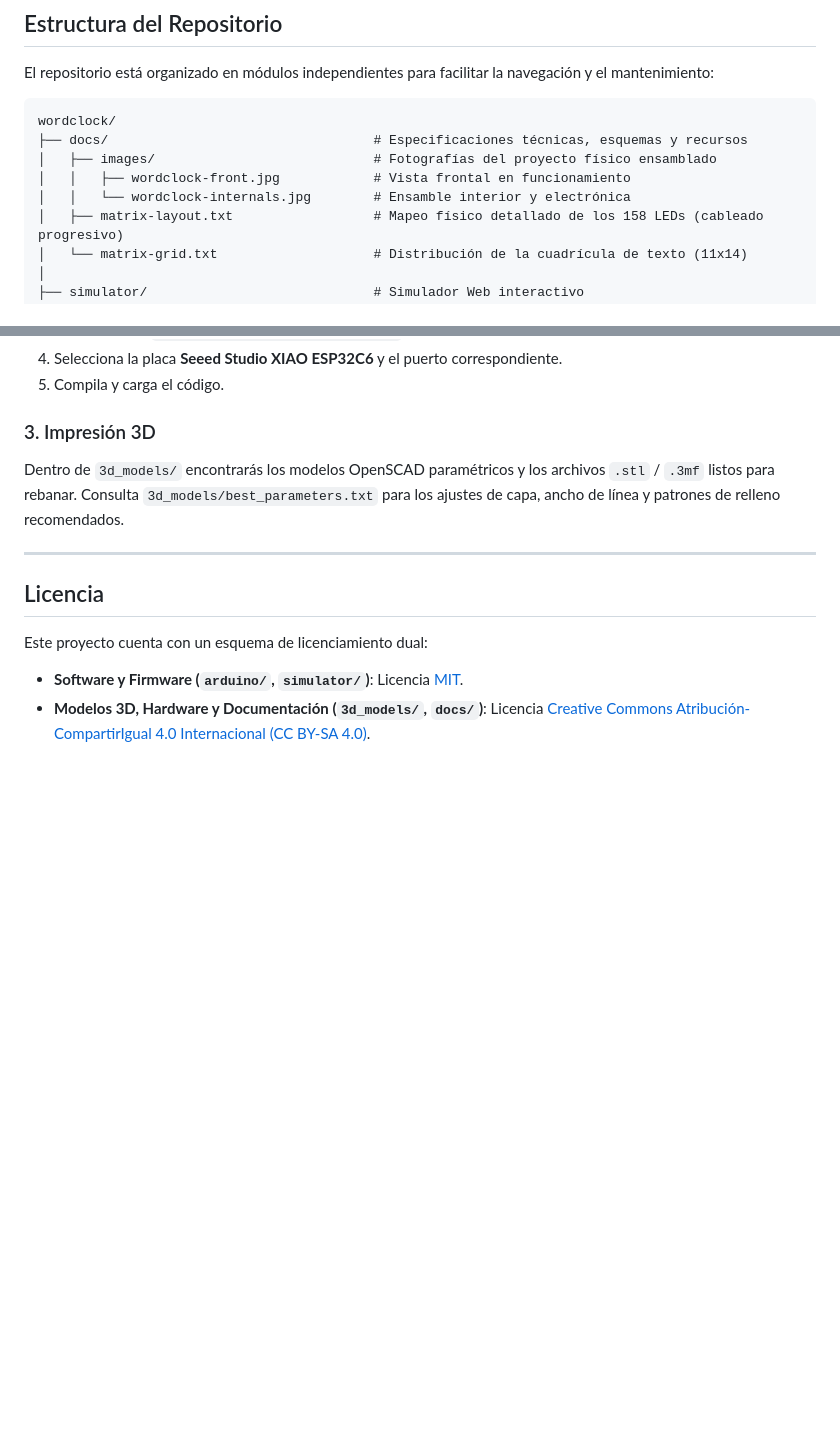
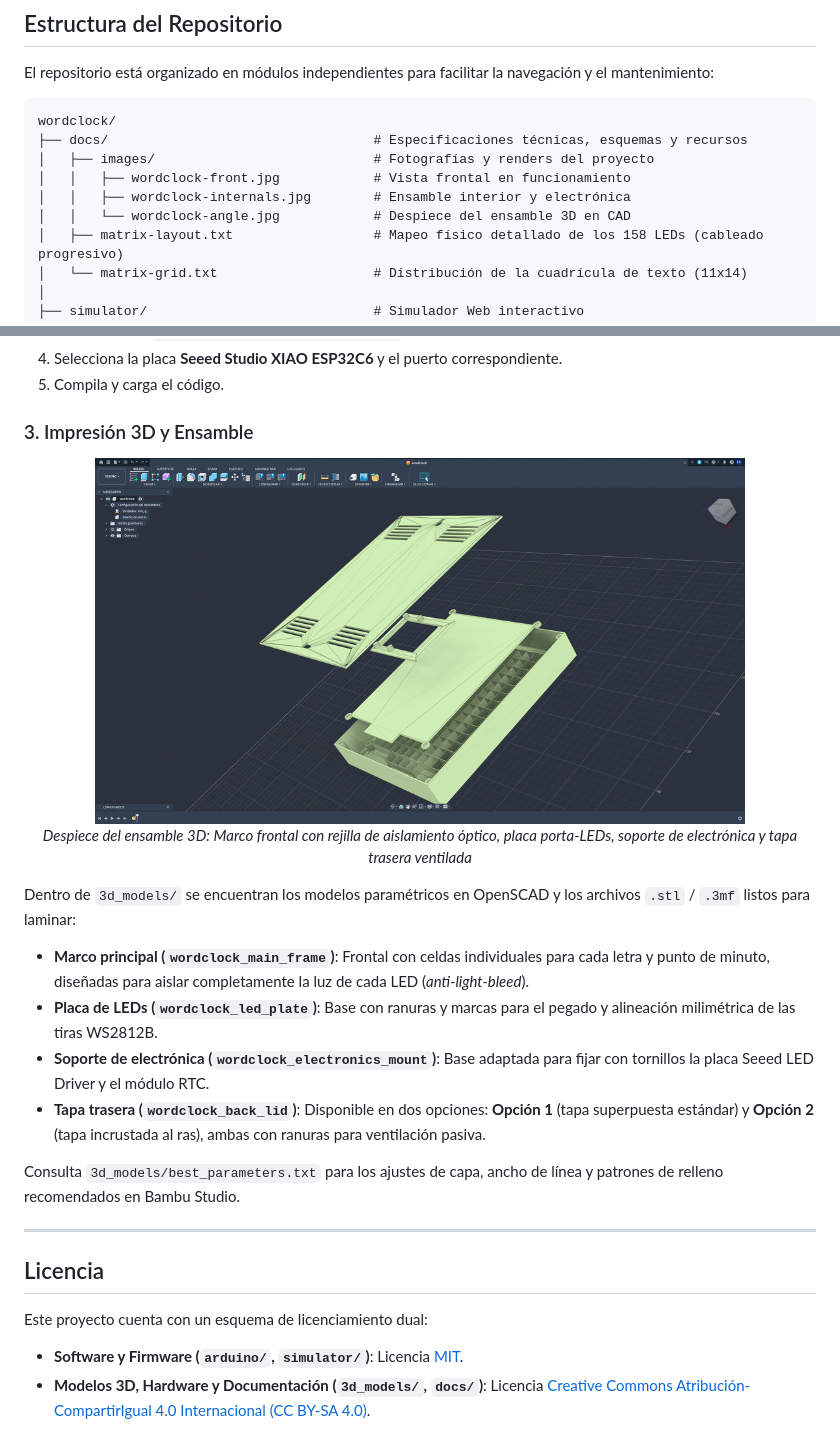
Before and after one commit to AINxStep/wordclock-xiao-led, a Markdown page: README.md, 2 parts joined by grey strips. GitHub-like rendering; pictures changed too: docs/images/wordclock-angle.jpg (added); blank space fills up the shorter version.

````diff
--- a/README.md
+++ b/README.md
@@ -45,9 +45,10 @@ El repositorio está organizado en módulos independientes para facilitar la nav
 ```text
 wordclock/
 ├── docs/                                  # Especificaciones técnicas, esquemas y recursos
-│   ├── images/                            # Fotografías del proyecto físico ensamblado
+│   ├── images/                            # Fotografías y renders del proyecto
 │   │   ├── wordclock-front.jpg            # Vista frontal en funcionamiento
-│   │   └── wordclock-internals.jpg        # Ensamble interior y electrónica
+│   │   ├── wordclock-internals.jpg        # Ensamble interior y electrónica
+│   │   └── wordclock-angle.jpg            # Despiece del ensamble 3D en CAD
 │   ├── matrix-layout.txt                  # Mapeo físico detallado de los 158 LEDs (cableado progresivo)
 │   └── matrix-grid.txt                    # Distribución de la cuadrícula de texto (11x14)
 │
@@ -198,8 +199,21 @@ Fila 14 (154-157): Puntos de minutos (+1, +2, +3, +4)
 4. Selecciona la placa **Seeed Studio XIAO ESP32C6** y el puerto correspondiente.
 5. Compila y carga el código.
 
-### 3. Impresión 3D
-Dentro de `3d_models/` encontrarás los modelos OpenSCAD paramétricos y los archivos `.stl` / `.3mf` listos para rebanar. Consulta `3d_models/best_parameters.txt` para los ajustes de capa, ancho de línea y patrones de relleno recomendados.
+### 3. Impresión 3D y Ensamble
+
+<p align="center">
+  <img src="docs/images/wordclock-angle.jpg" alt="Despiece y ensamble 3D de WordClock" width="650">
+  <br>
+  <em>Despiece del ensamble 3D: Marco frontal con rejilla de aislamiento óptico, placa porta-LEDs, soporte de electrónica y tapa trasera ventilada</em>
+</p>
+
+Dentro de `3d_models/` se encuentran los modelos paramétricos en OpenSCAD y los archivos `.stl` / `.3mf` listos para laminar:
+* **Marco principal (`wordclock_main_frame`)**: Frontal con celdas individuales para cada letra y punto de minuto, diseñadas para aislar completamente la luz de cada LED (*anti-light-bleed*).
+* **Placa de LEDs (`wordclock_led_plate`)**: Base con ranuras y marcas para el pegado y alineación milimétrica de las tiras WS2812B.
+* **Soporte de electrónica (`wordclock_electronics_mount`)**: Base adaptada para fijar con tornillos la placa Seeed LED Driver y el módulo RTC.
+* **Tapa trasera (`wordclock_back_lid`)**: Disponible en dos opciones: **Opción 1** (tapa superpuesta estándar) y **Opción 2** (tapa incrustada al ras), ambas con ranuras para ventilación pasiva.
+
+Consulta `3d_models/best_parameters.txt` para los ajustes de capa, ancho de línea y patrones de relleno recomendados en Bambu Studio.
 
 ---
 
````
Also changed, not shown: README.en.md (+18 -4 lines).
